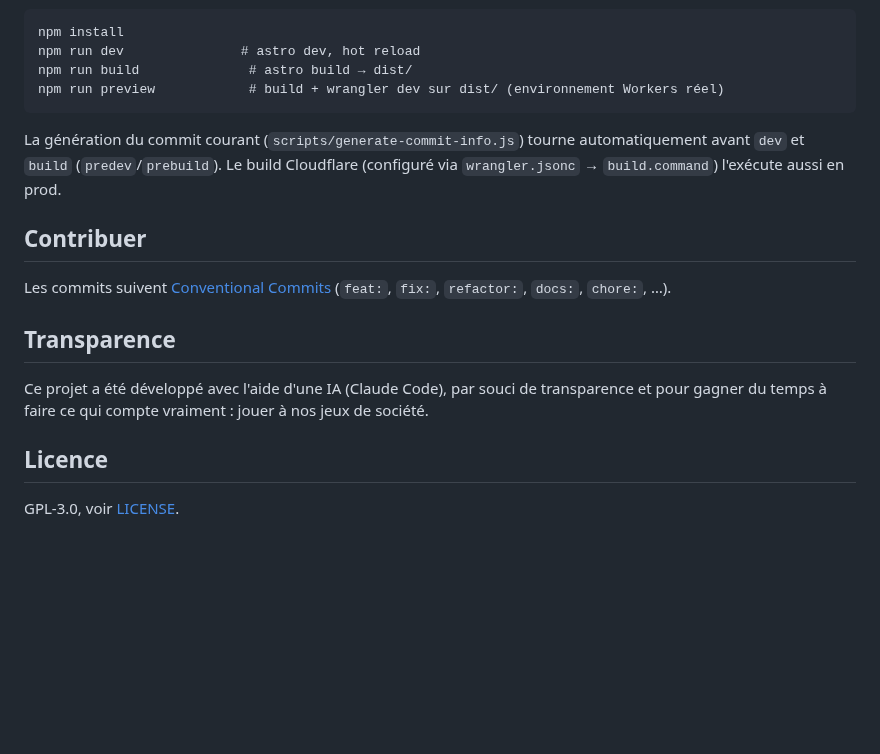
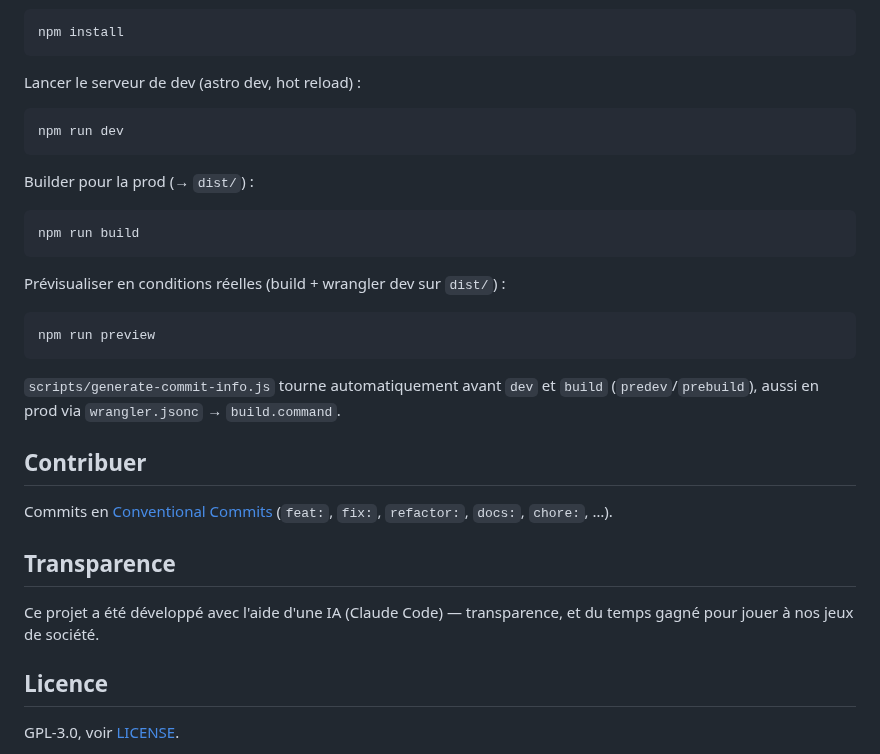
Before and after one commit to thomasbnt/Topla, a Markdown page: README.md, the part around one of its changes. GitHub-like rendering; blank space fills up the shorter version.

````diff
--- a/README.md
+++ b/README.md
@@ -89,24 +63,34 @@ scripts/generate-commit-info.js   génère public/js/commit-info.js (affiché da
 ```
 npm install
-npm run dev               # astro dev, hot reload
-npm run build              # astro build → dist/
-npm run preview            # build + wrangler dev sur dist/ (environnement Workers réel)
 ```
 
-La génération du commit courant (`scripts/generate-commit-info.js`) tourne
-automatiquement avant `dev` et `build` (`predev`/`prebuild`). Le build Cloudflare
-(configuré via `wrangler.jsonc` → `build.command`) l'exécute aussi en prod.
+Lancer le serveur de dev (astro dev, hot reload) :
+
+```
+npm run dev
+```
+
+Builder pour la prod (→ `dist/`) :
+
+```
+npm run build
+```
+
+Prévisualiser en conditions réelles (build + wrangler dev sur `dist/`) :
+
+```
+npm run preview
+```
+
+`scripts/generate-commit-info.js` tourne automatiquement avant `dev` et `build` (`predev`/`prebuild`), aussi en prod via `wrangler.jsonc` → `build.command`.
 
 ## Contribuer
 
-Les commits suivent [Conventional Commits](https://www.conventionalcommits.org/)
-(`feat:`, `fix:`, `refactor:`, `docs:`, `chore:`, …).
+Commits en [Conventional Commits](https://www.conventionalcommits.org/) (`feat:`, `fix:`, `refactor:`, `docs:`, `chore:`, …).
 
 ## Transparence
 
-Ce projet a été développé avec l'aide d'une IA (Claude Code), par souci de
-transparence et pour gagner du temps à faire ce qui compte vraiment : jouer à
-nos jeux de société.
+Ce projet a été développé avec l'aide d'une IA (Claude Code) — transparence, et du temps gagné pour jouer à nos jeux de société.
 
 ## Licence
 
````
Also changed, not shown: other parts of README.md (+31 -57 lines), public/screenshots/preview.png (added).
